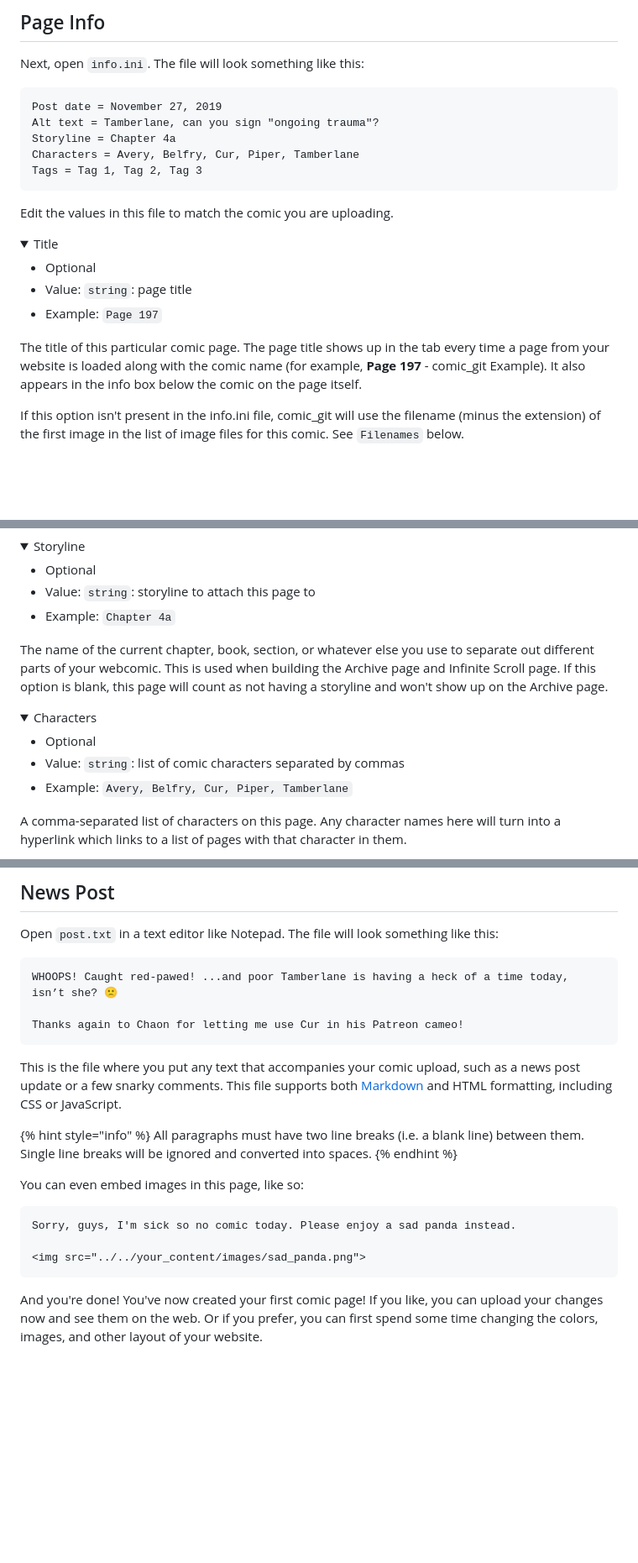
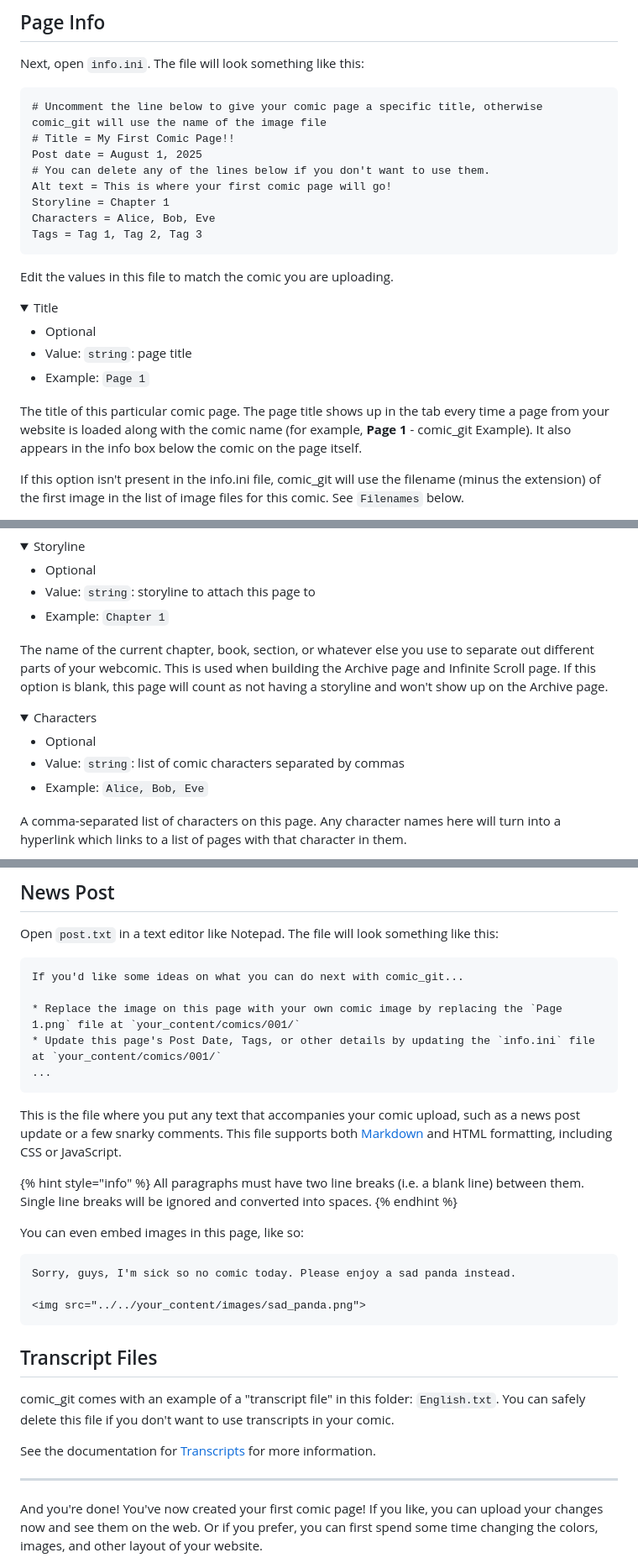
Before and after one commit to comic-git/comic_git_docs, a Markdown page: basic-editing/adding-comic-pages.md, 3 parts joined by grey strips. Shown at 84% size. Drawn GitHub-style; folded sections open; blank space fills up the shorter version.

````diff
--- a/basic-editing/adding-comic-pages.md
+++ b/basic-editing/adding-comic-pages.md
@@ -35,10 +33,13 @@ You can override this behavior by adding a `Filenames` option to your `info.ini`
 Next, open `info.ini`. The file will look something like this:
 
 ```
-Post date = November 27, 2019
-Alt text = Tamberlane, can you sign "ongoing trauma"?
-Storyline = Chapter 4a
-Characters = Avery, Belfry, Cur, Piper, Tamberlane
+# Uncomment the line below to give your comic page a specific title, otherwise comic_git will use the name of the image file
+# Title = My First Comic Page!!
+Post date = August 1, 2025
+# You can delete any of the lines below if you don't want to use them.
+Alt text = This is where your first comic page will go!
+Storyline = Chapter 1
+Characters = Alice, Bob, Eve
 Tags = Tag 1, Tag 2, Tag 3
 ```
 
@@ -50,9 +51,9 @@ Edit the values in this file to match the comic you are uploading.
 
 * Optional
 * Value: `string`: page title
-* Example: `Page 197`
+* Example: `Page 1`
 
-The title of this particular comic page.  The page title shows up in the tab every time a page from your website is loaded along with the comic name (for example, **Page 197** - comic\_git Example). It also appears in the info box below the comic on the page itself.
+The title of this particular comic page.  The page title shows up in the tab every time a page from your website is loaded along with the comic name (for example, **Page 1** - comic\_git Example). It also appears in the info box below the comic on the page itself.
 
 If this option isn't present in the info.ini file, comic\_git will use the filename (minus the extension) of the first image in the list of image files for this comic. See `Filenames` below.
 
@@ -114,7 +115,7 @@ The text that should show up when the user hovers their mouse over the comic ima
 
 * Optional
 * Value: `string`: storyline to attach this page to
-* Example: `Chapter 4a`
+* Example: `Chapter 1`
 
 The name of the current chapter, book, section, or whatever else you use to separate out different parts of your webcomic. This is used when building the Archive page and Infinite Scroll page. If this option is blank, this page will count as not having a storyline and won't show up on the Archive page.
 
@@ -126,7 +127,7 @@ The name of the current chapter, book, section, or whatever else you use to sepa
 
 * Optional
 * Value: `string`: list of comic characters separated by commas
-* Example: `Avery, Belfry, Cur, Piper, Tamberlane`
+* Example: `Alice, Bob, Eve`
 
 A comma-separated list of characters on this page. Any character names here will turn into a hyperlink which links to a list of pages with that character in them.
 
@@ -159,9 +160,11 @@ When you're done, save and close `info.ini`.
 Open `post.txt` in a text editor like Notepad. The file will look something like this:
 
 ```
-WHOOPS! Caught red-pawed! ...and poor Tamberlane is having a heck of a time today, isn’t she? 🙁
+If you'd like some ideas on what you can do next with comic_git...
 
-Thanks again to Chaon for letting me use Cur in his Patreon cameo!
+* Replace the image on this page with your own comic image by replacing the `Page 1.png` file at `your_content/comics/001/`
+* Update this page's Post Date, Tags, or other details by updating the `info.ini` file at `your_content/comics/001/`
+...
 ```
 
 This is the file where you put any text that accompanies your comic upload, such as a news post update or a few snarky comments. This file supports both [Markdown](https://daringfireball.net/projects/markdown/syntax) and HTML formatting, including CSS or JavaScript.
@@ -178,6 +181,14 @@ Sorry, guys, I'm sick so no comic today. Please enjoy a sad panda instead.
 <img src="../../your_content/images/sad_panda.png">
 ```
 
+## Transcript Files
+
+comic\_git comes with an example of a "transcript file" in this folder: `English.txt`. You can safely delete this file if you don't want to use transcripts in your comic.
+
+See the documentation for [Transcripts](https://comic-git.gitbook.io/documentation/advanced-editing/extra-features#transcripts) for more information.
+
+***
+
 And you're done! You've now created your first comic page! If you like, you can upload your changes now and see them on the web. Or if you prefer, you can first spend some time changing the colors, images, and other layout of your website.
 
 Adding more pages in the future is as easy as copying the comic folder, renaming it, and following the same steps as above. If you wish to make changes to the comic after it's been posted, simply edit the image file in the folder. If you wish to edit the post or page info of any comic, just edit `info.ini` or `post.txt`. If you wish to delete a comic, just delete the whole folder.
````
Also changed, not shown: other parts of basic-editing/adding-comic-pages.md (+11 -13 lines), .gitbook/assets/image (10).png (added), .gitbook/assets/image (11).png (added), .gitbook/assets/image (12).png (added), .gitbook/assets/image (9).png (added).
